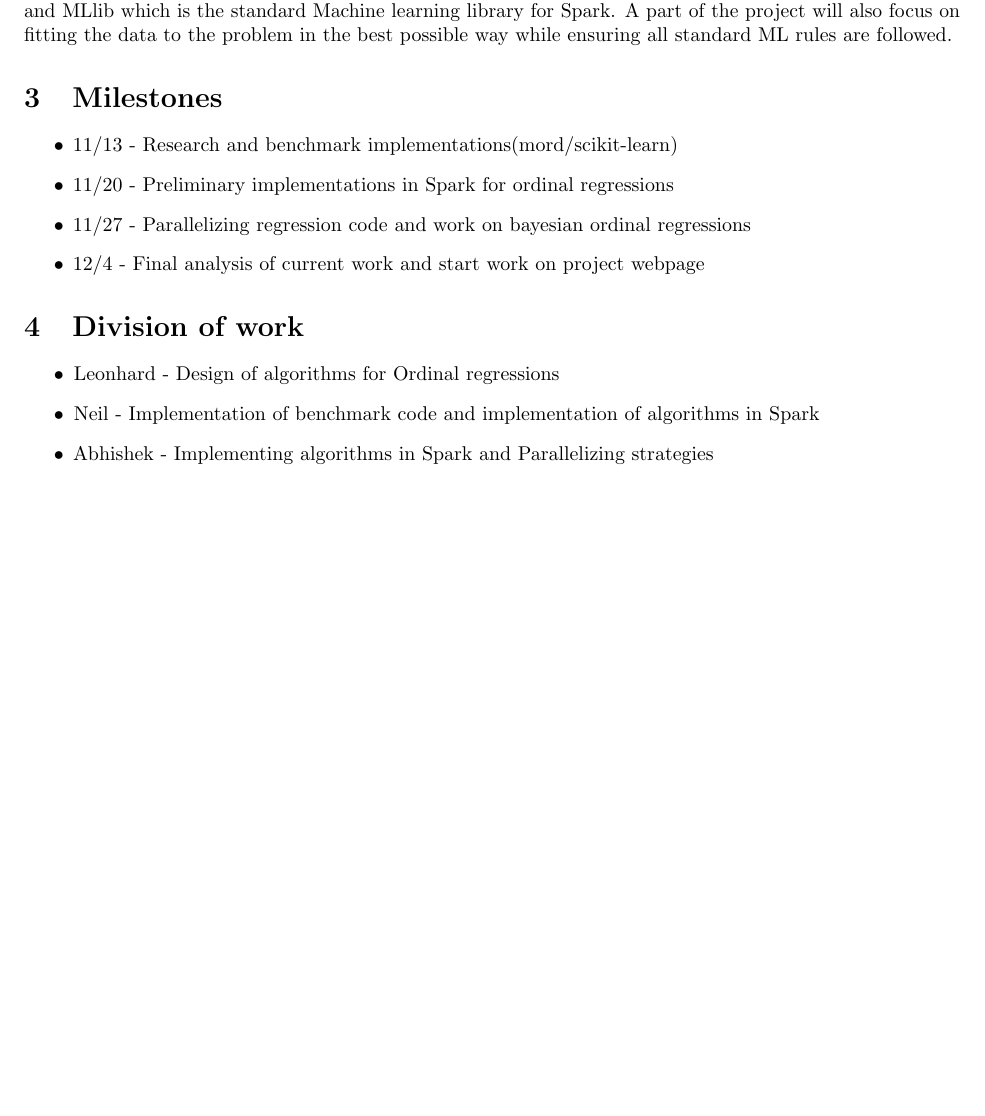
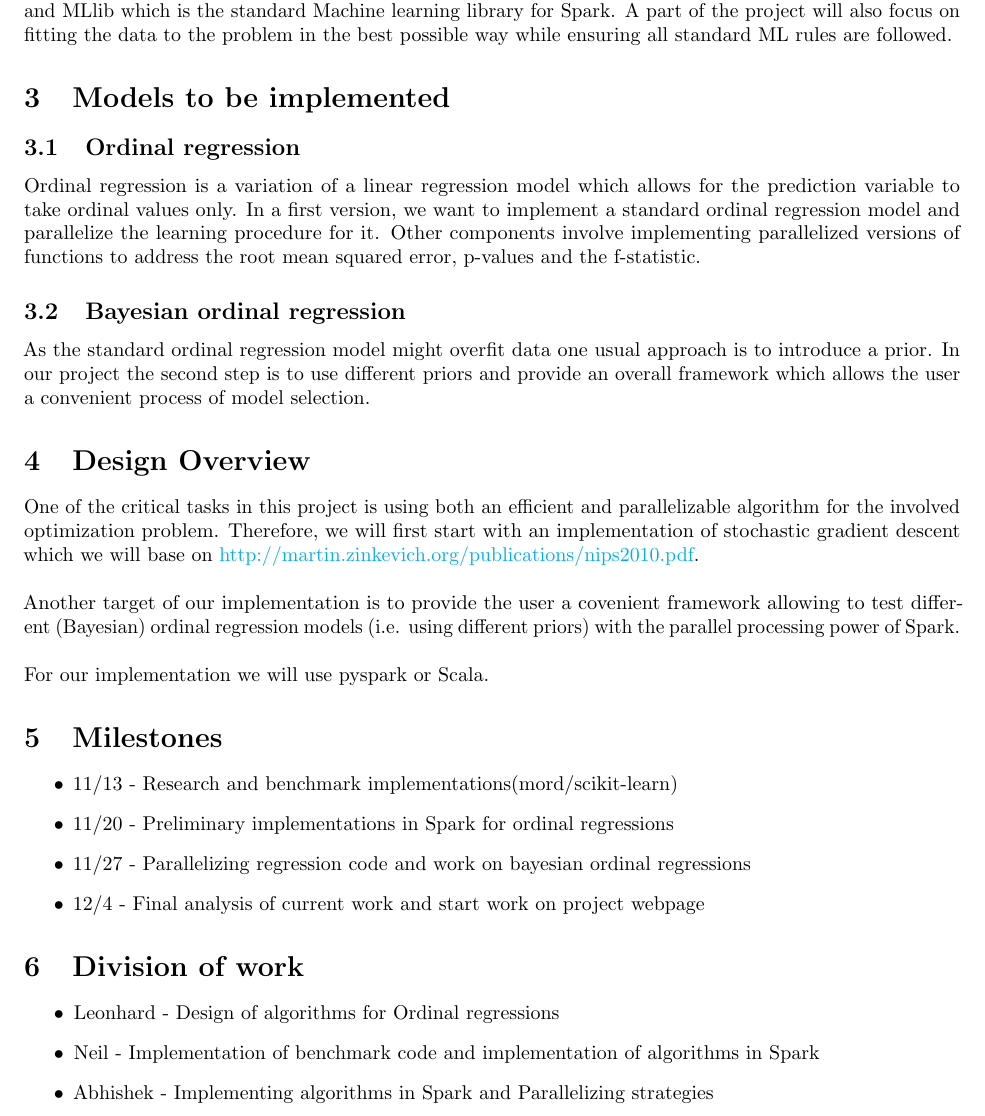
Before and after one commit to abhishekmalali/spark-ml, a LaTeX document (proposal/Project_proposal.tex): part of the page, cut so that both start at the same text, the shorter picture padded with empty space. Compiled offline with pdfLaTeX.

Commit message:
Compiling most of the proposal

```diff
--- a/proposal/Project_proposal.tex
+++ b/proposal/Project_proposal.tex
@@ -30,6 +30,21 @@
 	\section{Objectives - Functionality and Performance}
 	To implement the machine learning algorithms in Spark while benchmarking the code against Scikit-learn and MLlib which is the standard Machine learning library for Spark. A part of the project will also focus on fitting the data to the problem in the best possible way while ensuring all standard ML rules are followed.
 
+	\section{Models to be implemented}
+	\subsection{Ordinal regression}
+	Ordinal regression is a variation of a linear regression model which allows for the prediction variable to take ordinal values only. In a first version, we want to implement a standard ordinal regression model and parallelize the learning procedure for it. Other components involve implementing parallelized versions of functions to address the root mean squared error, p-values and the f-statistic.
+	\subsection{Bayesian ordinal regression}
+	As the standard ordinal regression model might overfit data one usual approach is to introduce a prior. In our project the second step is to use different priors and provide an overall framework which allows the user a convenient process of model selection.
+
+	\section{Design Overview}
+	One of the critical tasks in this project is using both an efficient and parallelizable algorithm for the involved optimization problem. Therefore, we will first start with an implementation of stochastic gradient descent which we will base on \href{Reference}{http://martin.zinkevich.org/publications/nips2010.pdf}.
+	\\
+	\\
+	Another target of our implementation is to provide the user a covenient framework allowing to test different (Bayesian) ordinal regression models (i.e. using different priors) with the parallel processing power of Spark.
+	\\
+	\\
+	For our implementation we will use pyspark or Scala.
+
 
 	\section{Milestones}
 		\begin{itemize}
@@ -44,5 +59,5 @@
 			\item Leonhard - Design of algorithms for Ordinal regressions
 			\item Neil - Implementation of benchmark code and implementation of algorithms in Spark
 			\item Abhishek - Implementing algorithms in Spark and Parallelizing strategies
-
+		\end{itemize}
 \end{document}
```
Also changed, not shown: proposal/Project_proposal.pdf.
